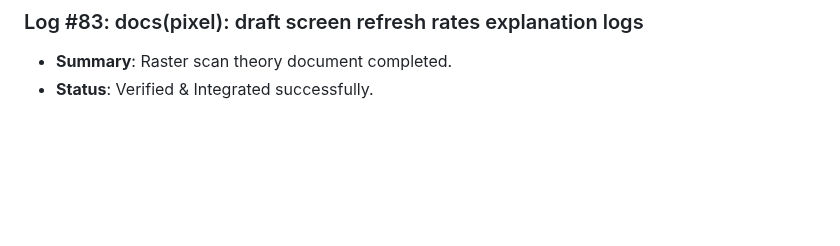
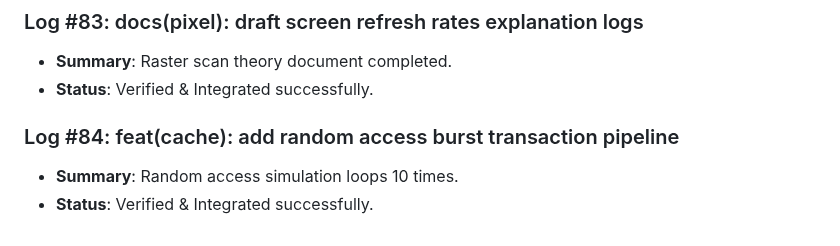
Before and after one commit to D5BU/ComputeXplain, a Markdown page: DEVELOPMENT.md, the part around the change. Rendered like a GitHub page; blank space fills up the shorter version.

Commit message:
feat(cache): add random access burst transaction pipeline (#84)

```diff
--- a/DEVELOPMENT.md
+++ b/DEVELOPMENT.md
@@ -301,3 +301,7 @@ This document tracks the incremental building steps, unit tests, and performance
 ### Log #83: docs(pixel): draft screen refresh rates explanation logs
 - **Summary**: Raster scan theory document completed.
 - **Status**: Verified & Integrated successfully.
+
+### Log #84: feat(cache): add random access burst transaction pipeline
+- **Summary**: Random access simulation loops 10 times.
+- **Status**: Verified & Integrated successfully.
```
